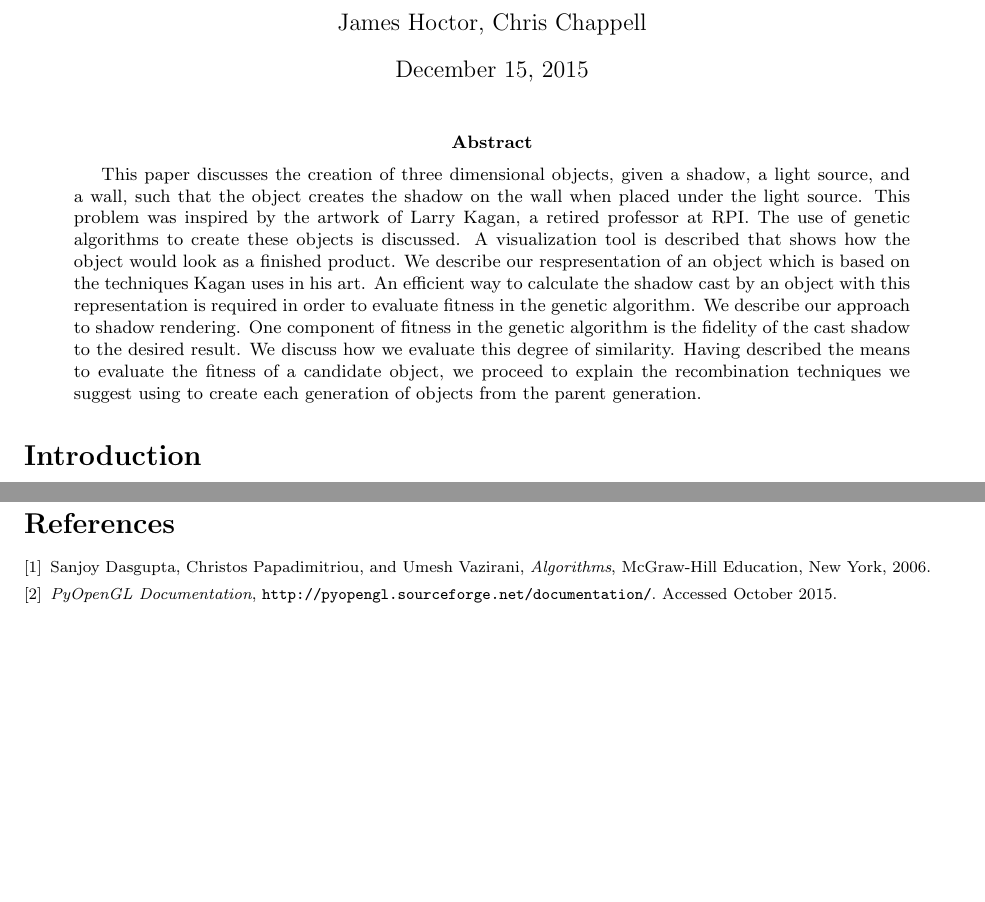
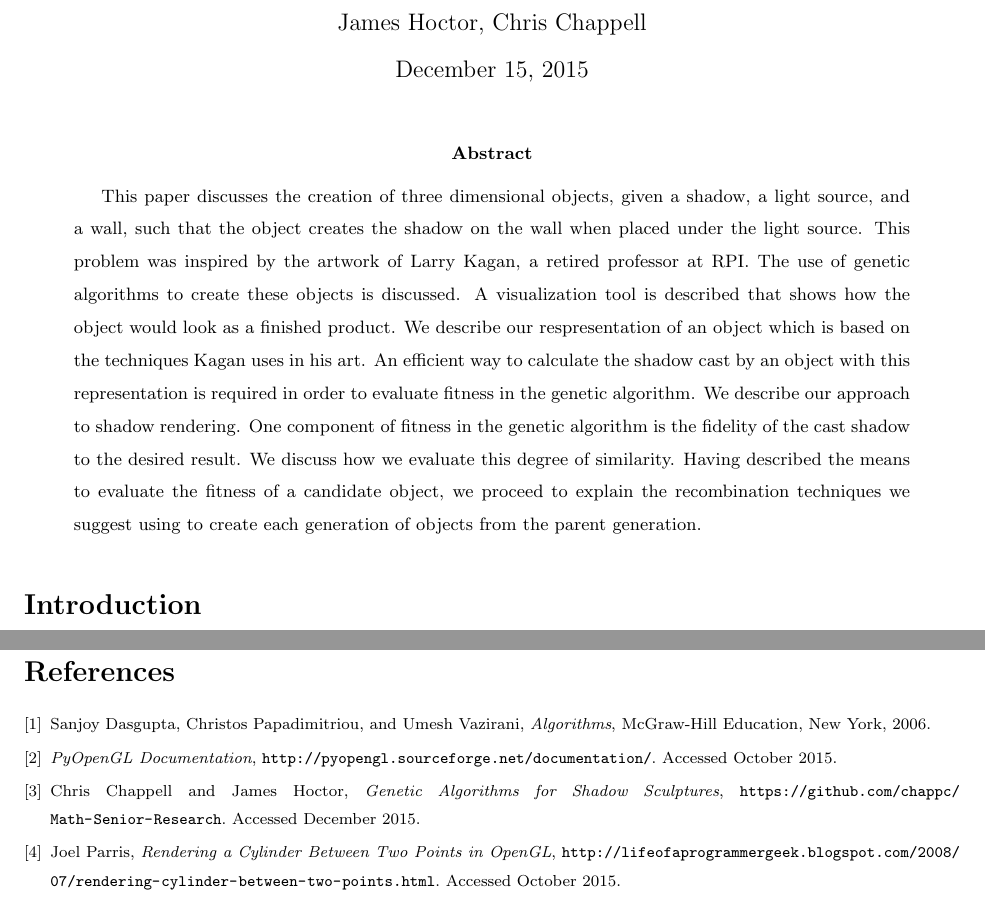
Before and after one commit to chappc/Math-Senior-Research, a LaTeX thesis (paper/paper.tex): two parts of pages 1 and 9 of 9, joined at a grey line, cut so that both start at the same text, the shorter picture padded with empty space. Compiled offline with pdfLaTeX.

Commit message:
added more references, comment line in renderObject for understanding 57.xxx...

```diff
--- a/paper/paper.tex
+++ b/paper/paper.tex
@@ -15,6 +15,8 @@
 \begin{document}
 
 \maketitle
+
+\renewcommand{\baselinestretch}{1.5}
 
 \begin{abstract}
 This paper discusses the creation of three dimensional objects,
@@ -319,13 +321,26 @@ For the final result we subtract the one side of equation \ref{coneeqn} from the
    address={New York},
    year={2006}
   }
-
   \bib{pyOpenGL}{webpage}{
    title={PyOpenGL Documentation},
    url={http://pyopengl.sourceforge.net/documentation/},
    accessdate={October 2015}
   }
+  \bib{gitrepo}{webpage}{
+   title={Genetic Algorithms for Shadow Sculptures},
+   author={Chris Chappell},
+   author={James Hoctor},
+   url={https://github.com/chappc/Math-Senior-Research},
+   accessdate={December 2015}
+  }
+  \bib{cylindermagic}{webpage}{
+   title={Rendering a Cylinder Between Two Points in OpenGL},
+   author={Parris, Joel},
+   url={http://lifeofaprogrammergeek.blogspot.com/2008/07/rendering-cylinder-between-two-points.html}
+   accessdate={October 2015},
+  }
  \end{biblist}
+
 \end{bibdiv}
 
 
```
Also changed, not shown: paper/paper.tex (2 more changed lines), 1 other file.
